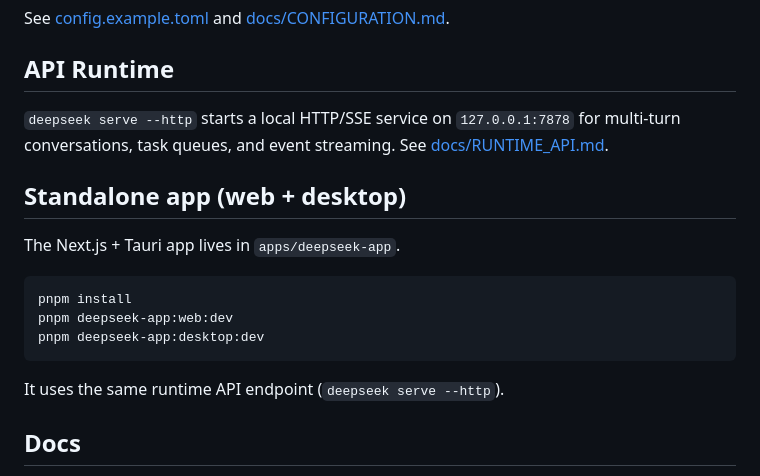
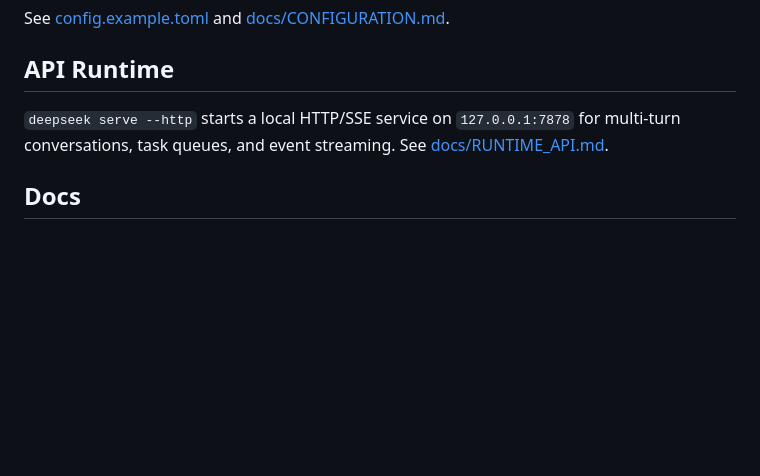
Before and after one commit to Hmbown/DeepSeek-TUI, a Markdown page: README.md, the part around the change. Rendered like a GitHub page; blank space fills up the shorter version.

Commit message:
docs: remove standalone app section from README

````diff
--- a/README.md
+++ b/README.md
@@ -98,18 +98,6 @@ See [config.example.toml](config.example.toml) and [docs/CONFIGURATION.md](docs/
 `deepseek serve --http` starts a local HTTP/SSE service on `127.0.0.1:7878` for multi-turn conversations, task queues, and event streaming.
 See [docs/RUNTIME_API.md](docs/RUNTIME_API.md).
 
-## Standalone app (web + desktop)
-
-The Next.js + Tauri app lives in `apps/deepseek-app`.
-
-```bash
-pnpm install
-pnpm deepseek-app:web:dev
-pnpm deepseek-app:desktop:dev
-```
-
-It uses the same runtime API endpoint (`deepseek serve --http`).
-
 ## Docs
 
 - [Configuration Reference](docs/CONFIGURATION.md)
````
